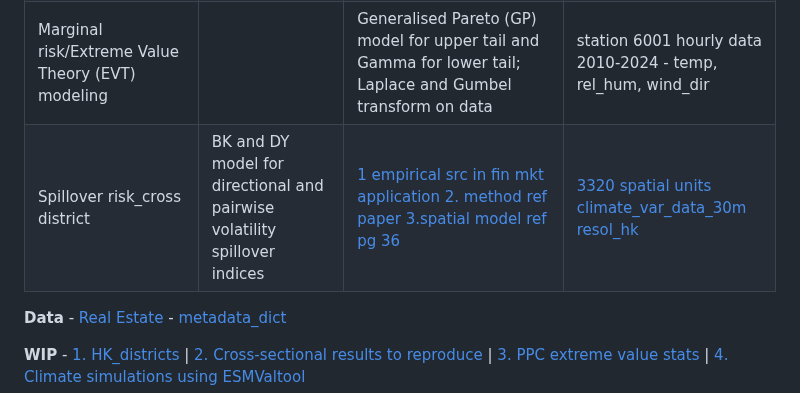
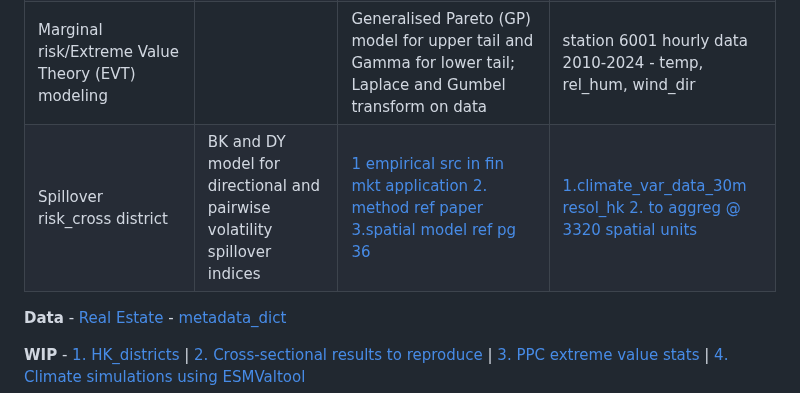
Before and after one commit to JK2-4/WD, a Markdown page: README.md, the part around the change. Rendered like a GitHub page.

```diff
--- a/README.md
+++ b/README.md
@@ -98,7 +98,7 @@ NVIDIA modulus code [documentation](https://docs.nvidia.com/deeplearning/modulus
 |Climate compound risk: | Clim ODE | |[1. El Nino and El Nina](https://github.com/JK2-4/WD/blob/1d-PDE/RESULTS%20(Other%20papers)/generated/ESMValtool_ClimateModel/%20El%20Ni%C3%B1o%20and%20La%20Ni%C3%B1a%20events/netCDFdata_and_bibtex%20files.zip) [2. Climate Extreme Index](https://docs.esmvaltool.org/en/latest/recipes/recipe_extreme_index.html) |
 |Infrastructure risk - Urban Overheating (HK specific which is a  subtropical high-density city; [Heat stress parametric insurance](https://en.prnasia.com/releases/apac/axa-launches-pioneering-heatwave-parametric-insurance-456281.shtml)) | | Urban Heat Island (UHI), Urban Breeze Intensity (UBI), UHI-wind cross effect (Phenomena when highly dense cities experience assymmetric temperature than other areas. Measures global warming risk.) [Urban morphology in climate models for Hong Kong](https://livrepository.liverpool.ac.uk/3159432/1/UCLIM-2018-Mapping%20the%20local%20climate%20zones%20of%20urban%20areas%20by%20GIS-based%20and%20WUDAPT.pdf)| |
 |Marginal risk/Extreme Value Theory (EVT) modeling| | Generalised Pareto (GP) model for upper tail and Gamma for lower tail; Laplace and Gumbel transform on data| station 6001 hourly data 2010-2024 - temp, rel_hum, wind_dir|
-|Spillover risk_cross district|BK and DY model for directional and pairwise volatility spillover indices|[1 empirical src in fin mkt application](https://www.nature.com/articles/s41467-023-42925-9#code-availability) [2. method ref paper](https://www.sciencedirect.com/science/article/abs/pii/S0360544224033218) [3.spatial model ref pg 36](https://www.math.cmu.edu/users/bachelier/seminar_files/carnegiemellon-feb09-2.pdf)| [3320 spatial units](https://github.com/JK2-4/WD/blob/1d-PDE/DATA_weather/Real%20Estate/big_data/centaline_buildings_ref.csv) [climate_var_data_30m resol_hk](https://figshare.com/articles/dataset/Hong_Kong_climate_vegetation_and_topography_rasters/6791276?file=14628722) |
+|Spillover risk_cross district|BK and DY model for directional and pairwise volatility spillover indices|[1 empirical src in fin mkt application](https://www.nature.com/articles/s41467-023-42925-9#code-availability) [2. method ref paper](https://www.sciencedirect.com/science/article/abs/pii/S0360544224033218) [3.spatial model ref pg 36](https://www.math.cmu.edu/users/bachelier/seminar_files/carnegiemellon-feb09-2.pdf)| [1.climate_var_data_30m resol_hk](https://figshare.com/articles/dataset/Hong_Kong_climate_vegetation_and_topography_rasters/6791276?file=14628722) [2. to aggreg @ 3320 spatial units](https://github.com/JK2-4/WD/blob/1d-PDE/DATA_weather/Real%20Estate/big_data/centaline_buildings_ref.csv) |
 
 
 **Data** - [Real Estate](https://data.gov.hk/en-data/dataset/hk-rvd-tsinfo_rvd-property-market-statistics) - [metadata_dict](https://www.rvd.gov.hk/datagovhk/Data_Dic.pdf)
```
